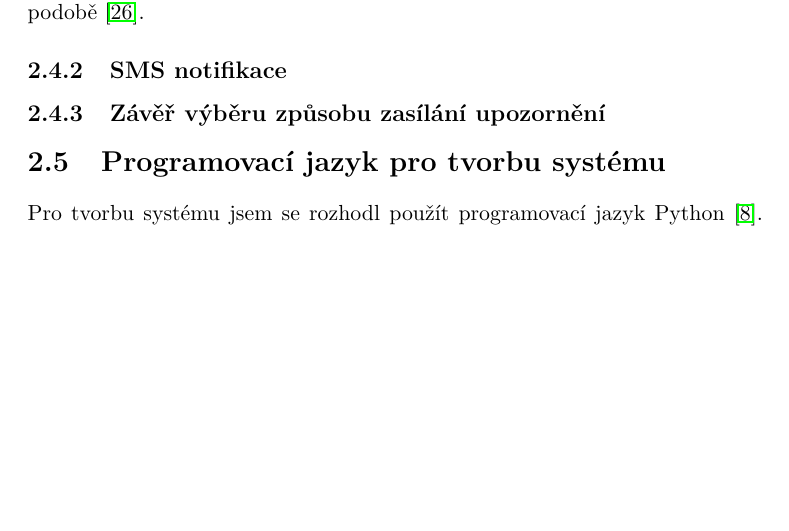
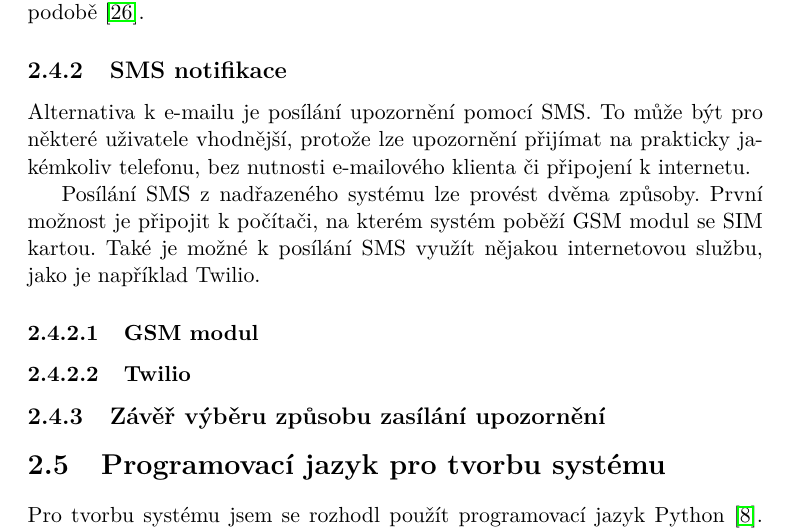
Before and after one commit to ggljzr/mi-dip, a LaTeX thesis (DP_Cervenka_Ondrej_2018.tex, which reads chapters/analyza.tex): part of page 32 of 85, cut so that both start at the same text, the shorter picture padded with empty space. Compiled offline with pdfLaTeX.

Commit message:
sms section wip

```diff
--- a/chapters/analyza.tex
+++ b/chapters/analyza.tex
@@ -279,7 +279,15 @@ Bezpečnější možnost je použít k~přístupu protokol OAuth \cite{rfc6749}.
 
 \subsection{SMS notifikace}
 
+Alternativa k~e-mailu je posílání upozornění pomocí SMS. To může být pro některé uživatele vhodnější, protože lze upozornění přijímat na prakticky jakémkoliv telefonu, bez nutnosti e-mailového klienta či připojení k~internetu.
+
+Posílání SMS z~nadřazeného systému lze provést dvěma způsoby. První možnost je připojit k~počítači, na kterém systém poběží GSM modul se SIM kartou. Také je možné k~posílání SMS využít nějakou internetovou službu, jako je například Twilio.
+
+\subsubsection{GSM modul}
+
 %cool moznost -- vlastni gsm modul, vyhody -- hlavne nezavislost (de i bez netu), kompatibilni s hafem hw (staci seriova linka, komunikace pomoci at commandu), knihovny/programy (gammu) pro snadny vovladani. nejde posilat smsky bez toho gsm modulu, tj nestaci vopsat api klice jako u twilio. nevyhody -- spatna kontrola (kredit -- jako cist kredit asi de nak pres ty ussd zpravy ale celej ten interface by se musel naprogramovat a v tim twilliu je proste uz hotovej, varovani vo zruseni simky atd), nutnost mit ten modul (nefungovalo by pri nasazeni v cloudu), muze bejt relativne drahej (jak modul tak samotny sms), nutnost sehnat simku, pri zruseni simky problem zjistit ze se to stalo, gammu nema knihovnu pro python3
+
+\subsubsection{Twilio}
 
 %dalsi moznost twilio -- sluzba na posilani sms. vyhody -- relativne jednoduchy pouziti, snadna kontrola nad utratou, naky fancy pokrocily moznosti (custom cisla atd), levny (smsky, neni potreba gsm modul), comfy knihovna pro python3, snadna implementace, je mozny to pouzit i v tim cloudu. nevyhody -- potrebuje internet, nutna registrace (+ vyplneni kreditni karty, ale srovnat se shanenim sim karty), (trosicku slozitejsi na pouziti pro uzivatele -- musi vyplnit tri veci v tim web rozhrani). este teda je blby ze kdo ma pristup k tomu rpi muze posilat smsky vodkudkoliv kdyz si vopise ten auth token
 
```
